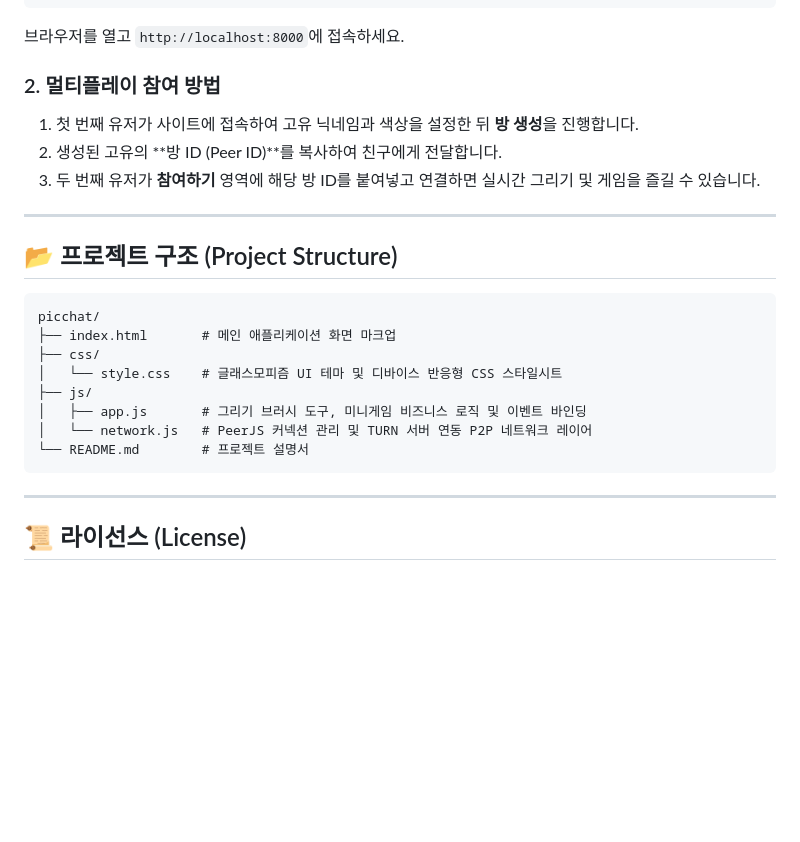
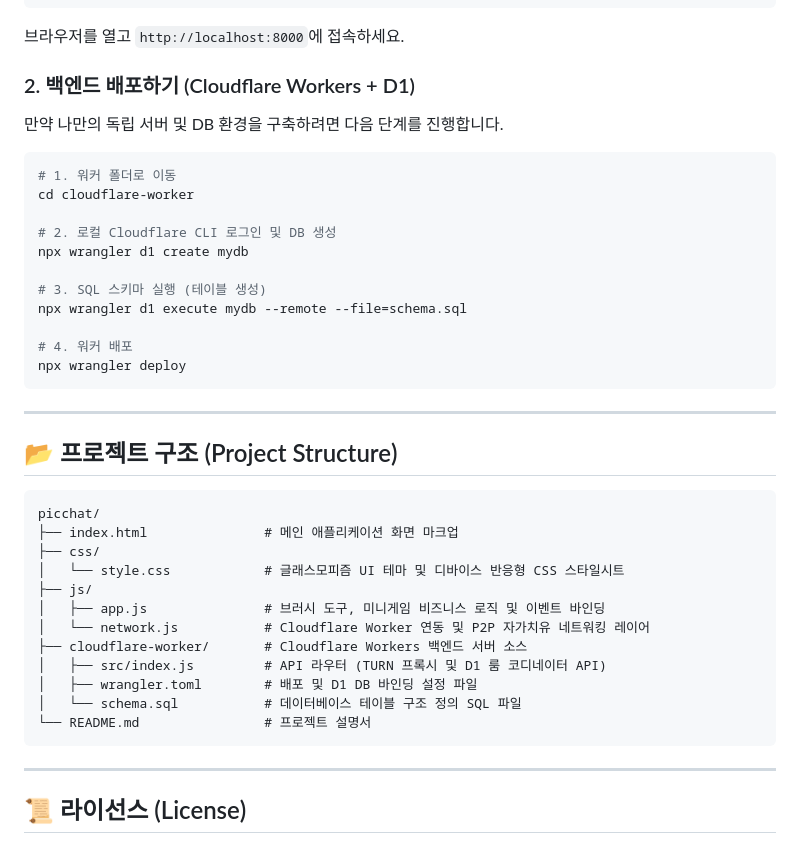
Before and after one commit to jssimonlee/picchat, a Markdown page: README.md, the part around one of its changes. Rendered like a GitHub page; blank space fills up the shorter version.

````diff
--- a/README.md
+++ b/README.md
@@ -62,10 +69,22 @@ python3 -m http.server 8000
 ```
 브라우저를 열고 `http://localhost:8000`에 접속하세요.
 
-### 2. 멀티플레이 참여 방법
-1. 첫 번째 유저가 사이트에 접속하여 고유 닉네임과 색상을 설정한 뒤 **방 생성**을 진행합니다.
-2. 생성된 고유의 **방 ID (Peer ID)**를 복사하여 친구에게 전달합니다.
-3. 두 번째 유저가 **참여하기** 영역에 해당 방 ID를 붙여넣고 연결하면 실시간 그리기 및 게임을 즐길 수 있습니다.
+### 2. 백엔드 배포하기 (Cloudflare Workers + D1)
+만약 나만의 독립 서버 및 DB 환경을 구축하려면 다음 단계를 진행합니다.
+
+```bash
+# 1. 워커 폴더로 이동
+cd cloudflare-worker
+
+# 2. 로컬 Cloudflare CLI 로그인 및 DB 생성
+npx wrangler d1 create mydb
+
+# 3. SQL 스키마 실행 (테이블 생성)
+npx wrangler d1 execute mydb --remote --file=schema.sql
+
+# 4. 워커 배포
+npx wrangler deploy
+```
 
 ---
 
@@ -73,13 +92,17 @@ python3 -m http.server 8000
 
 ```text
 picchat/
-├── index.html       # 메인 애플리케이션 화면 마크업
+├── index.html               # 메인 애플리케이션 화면 마크업
 ├── css/
-│   └── style.css    # 글래스모피즘 UI 테마 및 디바이스 반응형 CSS 스타일시트
+│   └── style.css            # 글래스모피즘 UI 테마 및 디바이스 반응형 CSS 스타일시트
 ├── js/
-│   ├── app.js       # 그리기 브러시 도구, 미니게임 비즈니스 로직 및 이벤트 바인딩
-│   └── network.js   # PeerJS 커넥션 관리 및 TURN 서버 연동 P2P 네트워크 레이어
-└── README.md        # 프로젝트 설명서
+│   ├── app.js               # 브러시 도구, 미니게임 비즈니스 로직 및 이벤트 바인딩
+│   └── network.js           # Cloudflare Worker 연동 및 P2P 자가치유 네트워킹 레이어
+├── cloudflare-worker/       # Cloudflare Workers 백엔드 서버 소스
+│   ├── src/index.js         # API 라우터 (TURN 프록시 및 D1 룸 코디네이터 API)
+│   ├── wrangler.toml        # 배포 및 D1 DB 바인딩 설정 파일
+│   └── schema.sql           # 데이터베이스 테이블 구조 정의 SQL 파일
+└── README.md                # 프로젝트 설명서
 ```
 
 ---
````
Also changed, not shown: other parts of README.md (+27 -20 lines).
